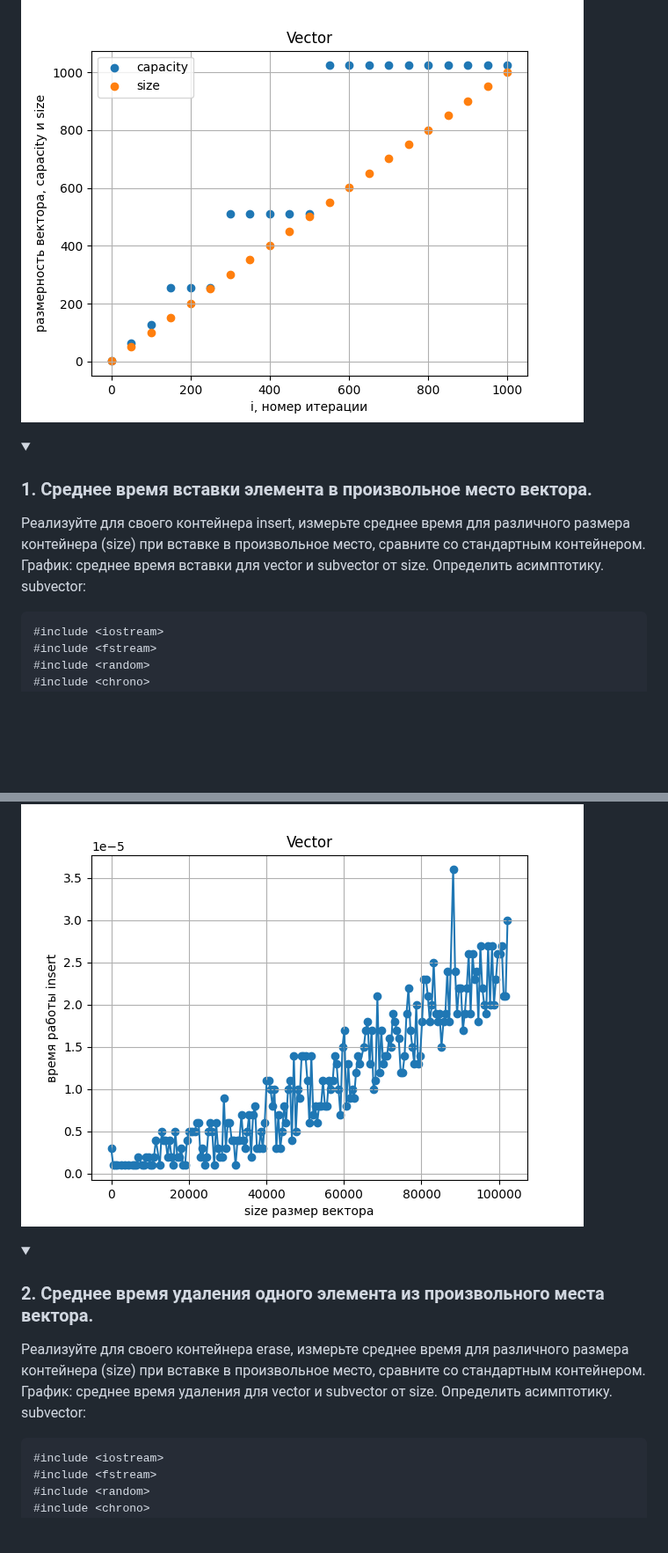
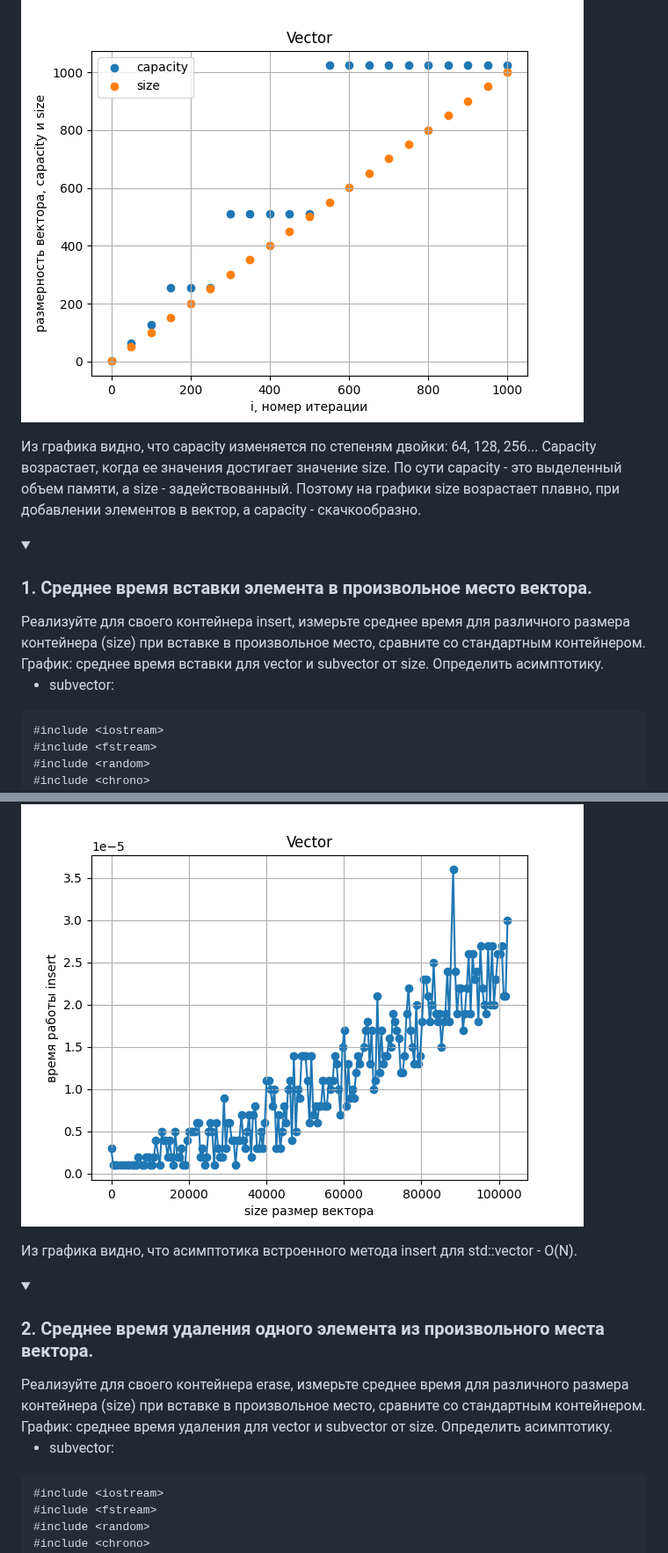
Before and after one commit to prysemy/labs, a Markdown page: lab_stl/lab.md, 2 parts joined by grey strips. Shown at 88% size. GitHub-like rendering; folded sections open; blank space fills up the shorter version.

````diff
--- a/lab_stl/lab.md
+++ b/lab_stl/lab.md
@@ -23,13 +23,15 @@ int main() {
 }
 ```
 ![Зависимость размеров вектора](0.png)
+
+Из графика видно, что capacity изменяется по степеням двойки: 64, 128, 256... Capacity возрастает, когда ее значения достигает значение size. По сути capacity - это выделенный объем памяти, а size - задействованный. Поэтому на графики size возрастает плавно, при добавлении элементов в вектор, а capacity - скачкообразно.
 </details>
 
 <details>
 <summary><h3>1. Среднее время вставки элемента в произвольное место вектора.</h3></summary>
 Реализуйте для своего контейнера insert, измерьте среднее время для различного размера контейнера (size) при вставке в произвольное место, сравните со стандартным контейнером. График: среднее время вставки для vector и subvector от size. Определить асимптотику.
 
-subvector:
+* subvector:
 ```C++
 #include <iostream>
 #include <fstream>
@@ -178,13 +181,16 @@ int main() {
 }
 ```
 ![1 vector](1_1.png)
+
+Из графика видно, что асимптотика встроенного метода insert для std::vector - O(N).
+
 </details>
 
 <details>
 <summary><h3>2. Среднее время удаления одного элемента из произвольного места вектора.</h3></summary>
 Реализуйте для своего контейнера erase, измерьте среднее время для различного размера контейнера (size) при вставке в произвольное место, сравните со стандартным контейнером. График: среднее время удаления для vector и subvector от size. Определить асимптотику.
 
-subvector:
+* subvector:
 ```C++
 #include <iostream>
 #include <fstream>
````
Also changed, not shown: other parts of lab_stl/lab.md (+27 -8 lines).
